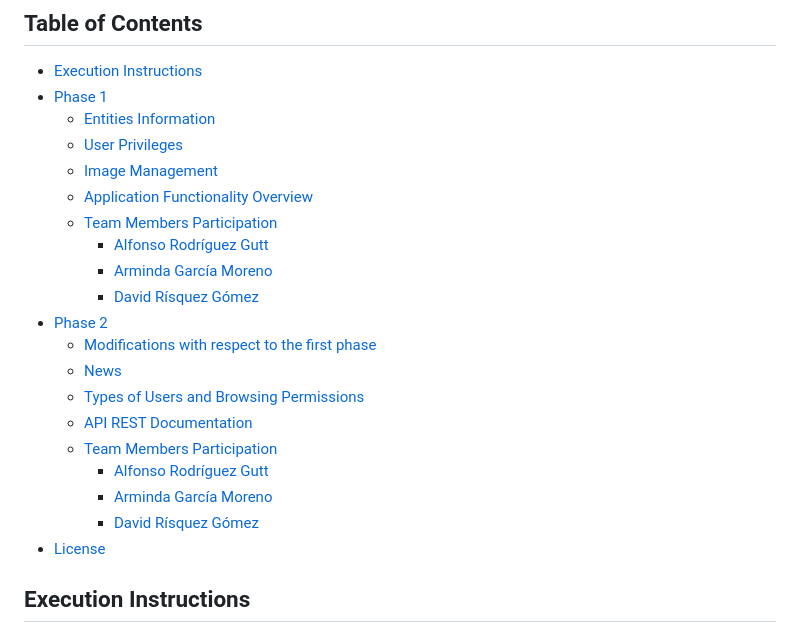
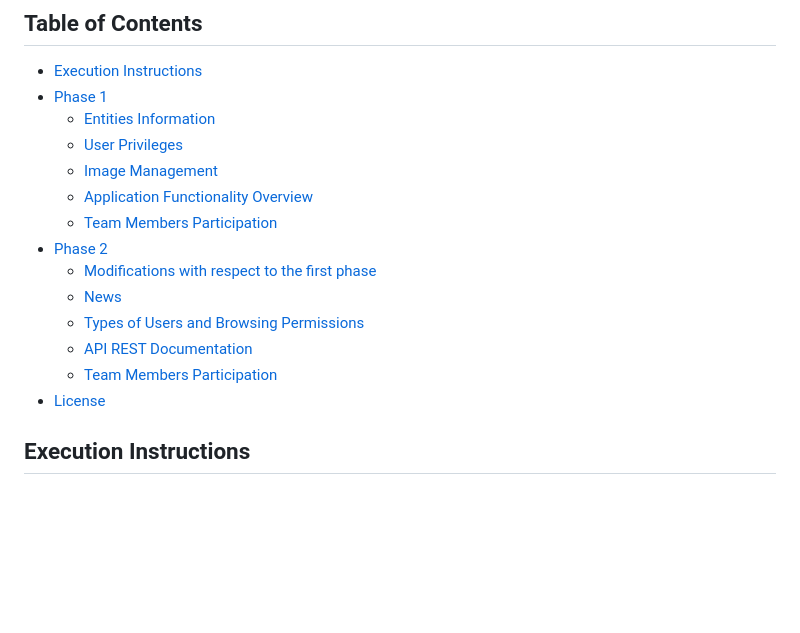
Before and after one commit to SSDD-2025/Grupo-16, a Markdown page: README.md, the part around the change. GitHub-like rendering; blank space fills up the shorter version.

```diff
--- a/README.md
+++ b/README.md
@@ -39,18 +39,12 @@
   - [Image Management](#image-management)
   - [Application Functionality Overview](#application-functionality-overview)
   - [Team Members Participation](#team-members-participation)
-    - [Alfonso Rodríguez Gutt](#alfonso-rodríguez-gutt)
-    - [Arminda García Moreno](#arminda-garcía-moreno)
-    - [David Rísquez Gómez](#david-rísquez-gómez)
 - [Phase 2](#phase-2)
   - [Modifications with respect to the first phase](#modifications-with-respect-to-the-first-phase)
   - [News](#news)
   - [Types of Users and Browsing Permissions](#types-of-users-and-browsing-permissions)
   - [API REST Documentation](#api-rest-documentation)
   - [Team Members Participation](#team-members-participation)
-    - [Alfonso Rodríguez Gutt](#alfonso-rodríguez-gutt)
-    - [Arminda García Moreno](#arminda-garcía-moreno)
-    - [David Rísquez Gómez](#david-rísquez-gómez)
 - [License](#license)
 
 ## Execution Instructions
```
